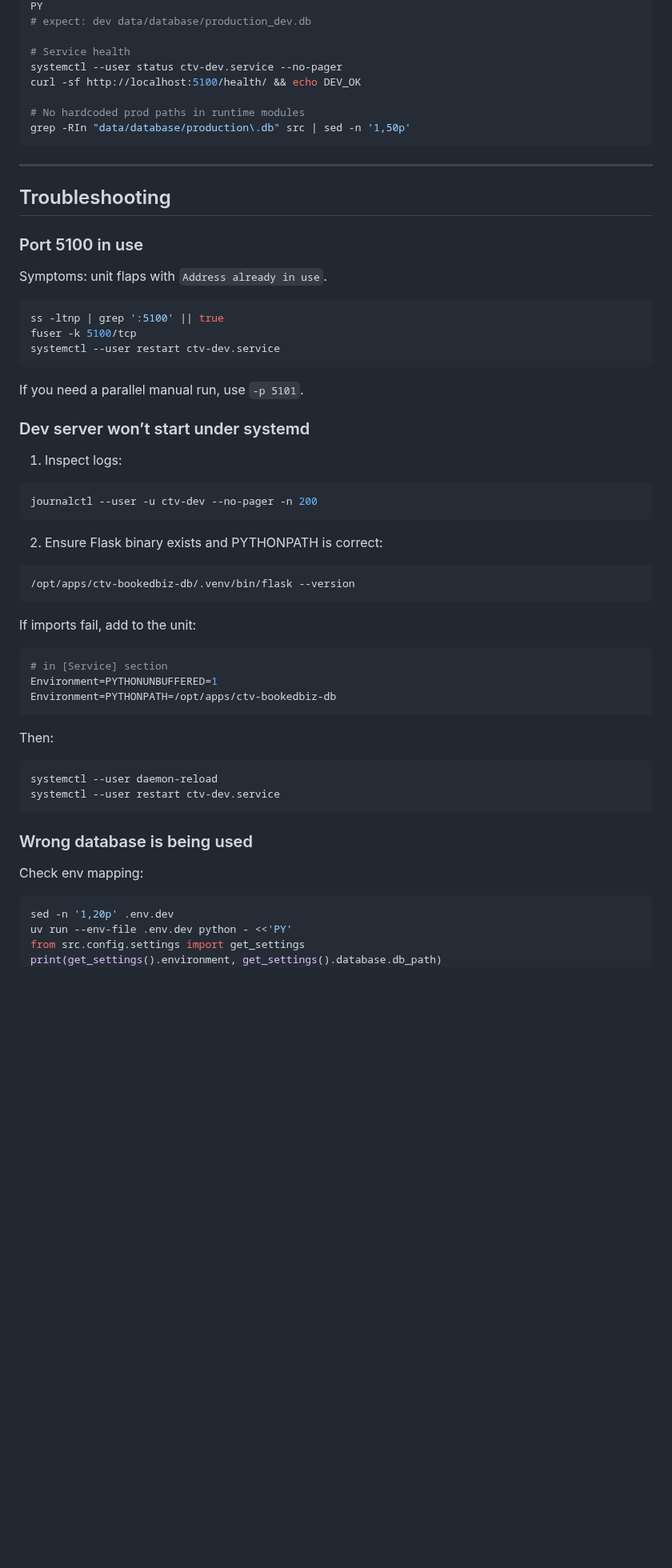
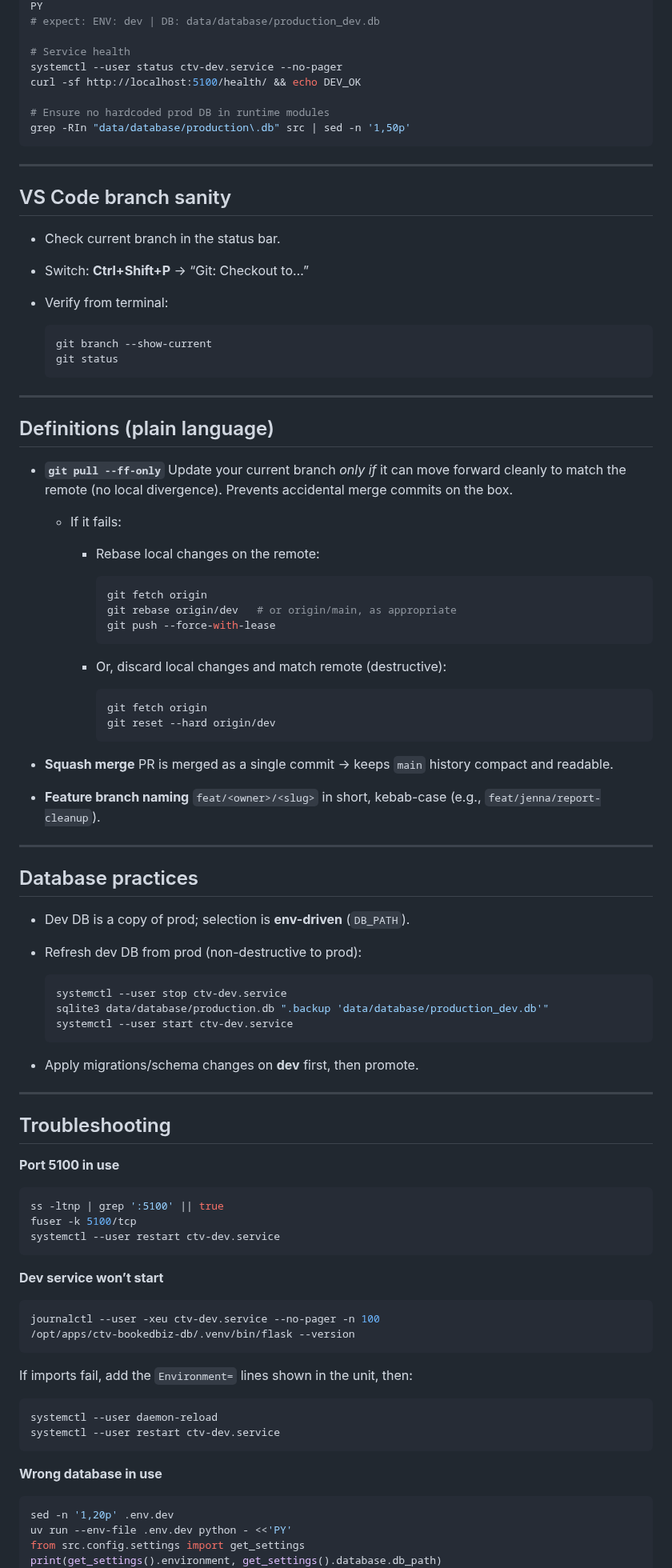
Before and after one commit to daseme/ctv-bookedbiz-db, a Markdown page: docs/GUIDE_DEV_WORKFLOW.md, the part around one of its changes. Shown at 80% size. GitHub-like rendering; blank space fills up the shorter version.

````diff
--- a/docs/GUIDE_DEV_WORKFLOW.md
+++ b/docs/GUIDE_DEV_WORKFLOW.md
@@ -282,21 +170,75 @@ s=get_settings(); print(s.environment, s.database.db_path)
 PY
-# expect: dev data/database/production_dev.db
+# expect: ENV: dev | DB: data/database/production_dev.db
 
 # Service health
 systemctl --user status ctv-dev.service --no-pager
 curl -sf http://localhost:5100/health/ && echo DEV_OK
 
-# No hardcoded prod paths in runtime modules
+# Ensure no hardcoded prod DB in runtime modules
 grep -RIn "data/database/production\.db" src | sed -n '1,50p'
 ```
 
 ---
 
+## VS Code branch sanity
+
+* Check current branch in the status bar.
+* Switch: **Ctrl+Shift+P** → “Git: Checkout to…”
+* Verify from terminal:
+
+  ```bash
+  git branch --show-current
+  git status
+  ```
+
+---
+
+## Definitions (plain language)
+
+* **`git pull --ff-only`**
+  Update your current branch *only if* it can move forward cleanly to match the remote (no local divergence). Prevents accidental merge commits on the box.
+
+  * If it fails:
+
+    * Rebase local changes on the remote:
+
+      ```bash
+      git fetch origin
+      git rebase origin/dev   # or origin/main, as appropriate
+      git push --force-with-lease
+      ```
+    * Or, discard local changes and match remote (destructive):
+
+      ```bash
+      git fetch origin
+      git reset --hard origin/dev
+      ```
+
+* **Squash merge**
+  PR is merged as a single commit → keeps `main` history compact and readable.
+
+* **Feature branch naming**
+  `feat/<owner>/<slug>` in short, kebab-case (e.g., `feat/jenna/report-cleanup`).
+
+---
+
+## Database practices
+
+* Dev DB is a copy of prod; selection is **env-driven** (`DB_PATH`).
+* Refresh dev DB from prod (non-destructive to prod):
+
+  ```bash
+  systemctl --user stop ctv-dev.service
+  sqlite3 data/database/production.db ".backup 'data/database/production_dev.db'"
+  systemctl --user start ctv-dev.service
+  ```
+* Apply migrations/schema changes on **dev** first, then promote.
+
+---
+
 ## Troubleshooting
 
-### Port 5100 in use
-
-Symptoms: unit flaps with `Address already in use`.
+**Port 5100 in use**
 
 ```bash
 ss -ltnp | grep ':5100' || true
@@ -304,40 +246,21 @@ fuser -k 5100/tcp
 systemctl --user restart ctv-dev.service
 ```
 
-If you need a parallel manual run, use `-p 5101`.
-
-### Dev server won’t start under systemd
-
-1. Inspect logs:
+**Dev service won’t start**
 
 ```bash
-journalctl --user -u ctv-dev --no-pager -n 200
-```
-
-2. Ensure Flask binary exists and PYTHONPATH is correct:
-
-```bash
+journalctl --user -xeu ctv-dev.service --no-pager -n 100
 /opt/apps/ctv-bookedbiz-db/.venv/bin/flask --version
 ```
 
-If imports fail, add to the unit:
-
-```ini
-# in [Service] section
-Environment=PYTHONUNBUFFERED=1
-Environment=PYTHONPATH=/opt/apps/ctv-bookedbiz-db
-```
-
-Then:
+If imports fail, add the `Environment=` lines shown in the unit, then:
 
 ```bash
 systemctl --user daemon-reload
 systemctl --user restart ctv-dev.service
 ```
 
-### Wrong database is being used
-
-Check env mapping:
+**Wrong database in use**
 
 ```bash
 sed -n '1,20p' .env.dev
````
Also changed, not shown: other parts of docs/GUIDE_DEV_WORKFLOW.md (+106 -234 lines).
